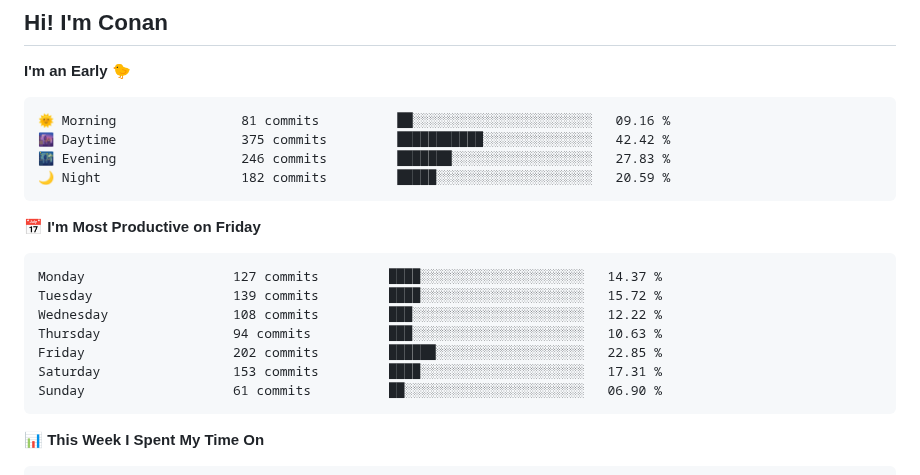
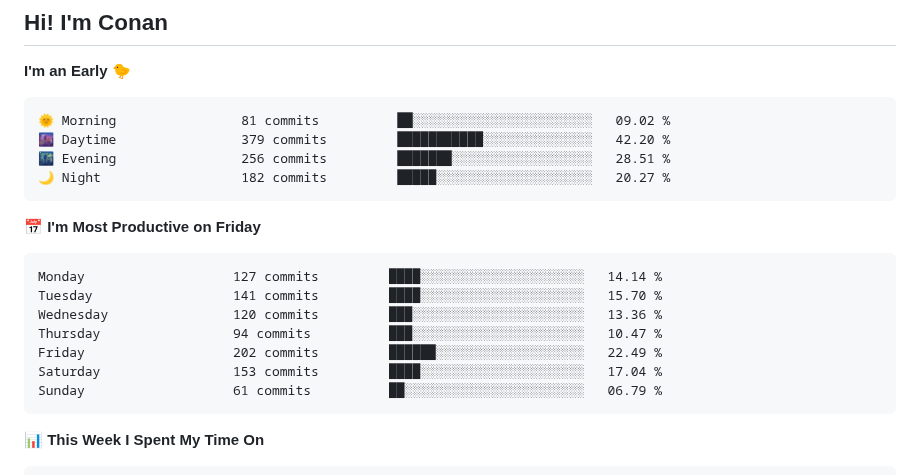
Before and after one commit to gkkconan/gkkconan, a Markdown page: README.md, the part around the change. Drawn GitHub-style.

Commit message:
Updated with Dev Metrics

````diff
--- a/README.md
+++ b/README.md
@@ -4,21 +4,21 @@
 **I'm an Early 🐤**
 
 ```text
-🌞 Morning                81 commits          ██░░░░░░░░░░░░░░░░░░░░░░░   09.16 %
-🌆 Daytime                375 commits         ███████████░░░░░░░░░░░░░░   42.42 %
-🌃 Evening                246 commits         ███████░░░░░░░░░░░░░░░░░░   27.83 %
-🌙 Night                  182 commits         █████░░░░░░░░░░░░░░░░░░░░   20.59 %
+🌞 Morning                81 commits          ██░░░░░░░░░░░░░░░░░░░░░░░   09.02 %
+🌆 Daytime                379 commits         ███████████░░░░░░░░░░░░░░   42.20 %
+🌃 Evening                256 commits         ███████░░░░░░░░░░░░░░░░░░   28.51 %
+🌙 Night                  182 commits         █████░░░░░░░░░░░░░░░░░░░░   20.27 %
 ```
 📅 **I'm Most Productive on Friday**
 
 ```text
-Monday                   127 commits         ████░░░░░░░░░░░░░░░░░░░░░   14.37 %
-Tuesday                  139 commits         ████░░░░░░░░░░░░░░░░░░░░░   15.72 %
-Wednesday                108 commits         ███░░░░░░░░░░░░░░░░░░░░░░   12.22 %
-Thursday                 94 commits          ███░░░░░░░░░░░░░░░░░░░░░░   10.63 %
-Friday                   202 commits         ██████░░░░░░░░░░░░░░░░░░░   22.85 %
-Saturday                 153 commits         ████░░░░░░░░░░░░░░░░░░░░░   17.31 %
-Sunday                   61 commits          ██░░░░░░░░░░░░░░░░░░░░░░░   06.90 %
+Monday                   127 commits         ████░░░░░░░░░░░░░░░░░░░░░   14.14 %
+Tuesday                  141 commits         ████░░░░░░░░░░░░░░░░░░░░░   15.70 %
+Wednesday                120 commits         ███░░░░░░░░░░░░░░░░░░░░░░   13.36 %
+Thursday                 94 commits          ███░░░░░░░░░░░░░░░░░░░░░░   10.47 %
+Friday                   202 commits         ██████░░░░░░░░░░░░░░░░░░░   22.49 %
+Saturday                 153 commits         ████░░░░░░░░░░░░░░░░░░░░░   17.04 %
+Sunday                   61 commits          ██░░░░░░░░░░░░░░░░░░░░░░░   06.79 %
 ```
 
 
````
